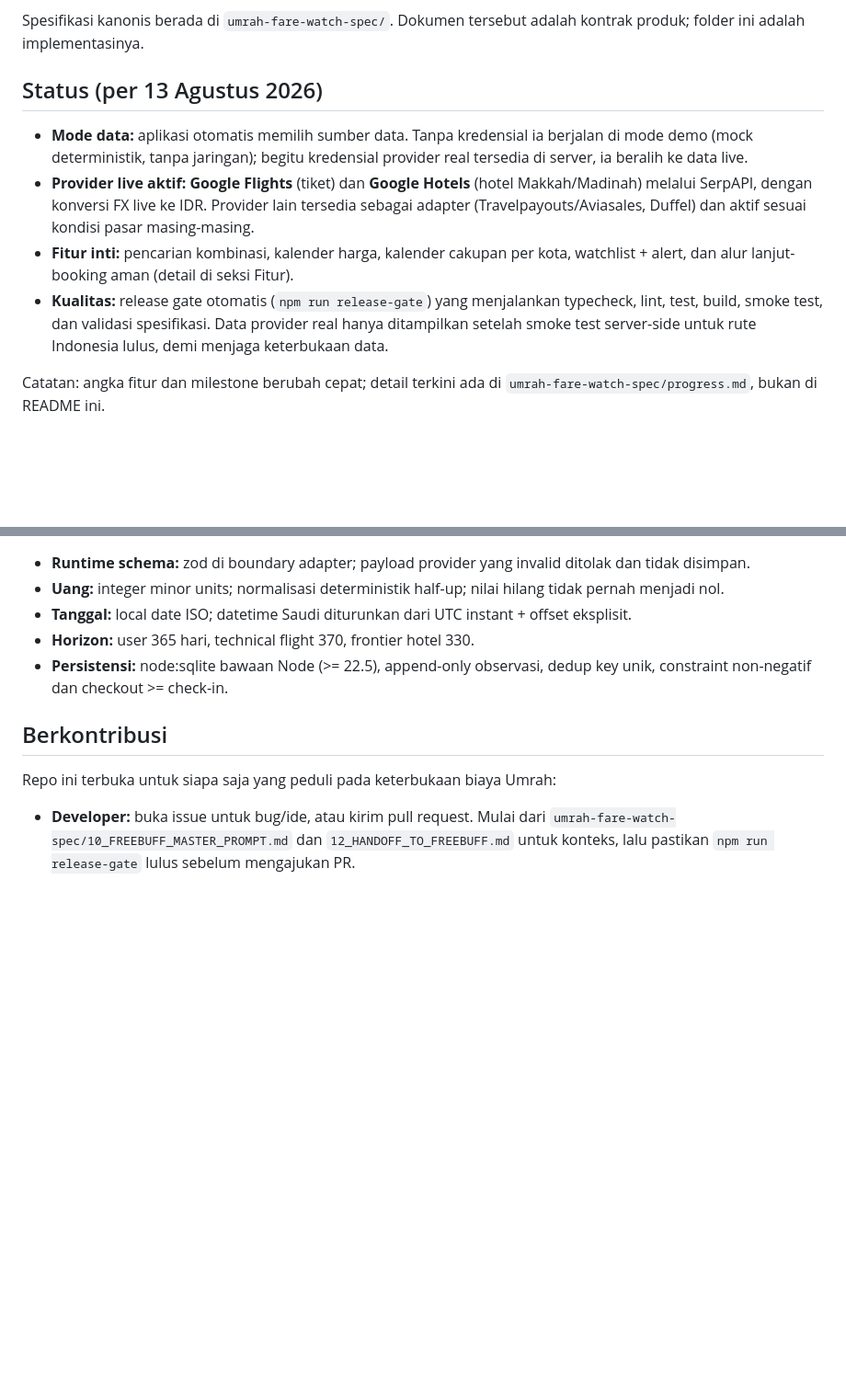
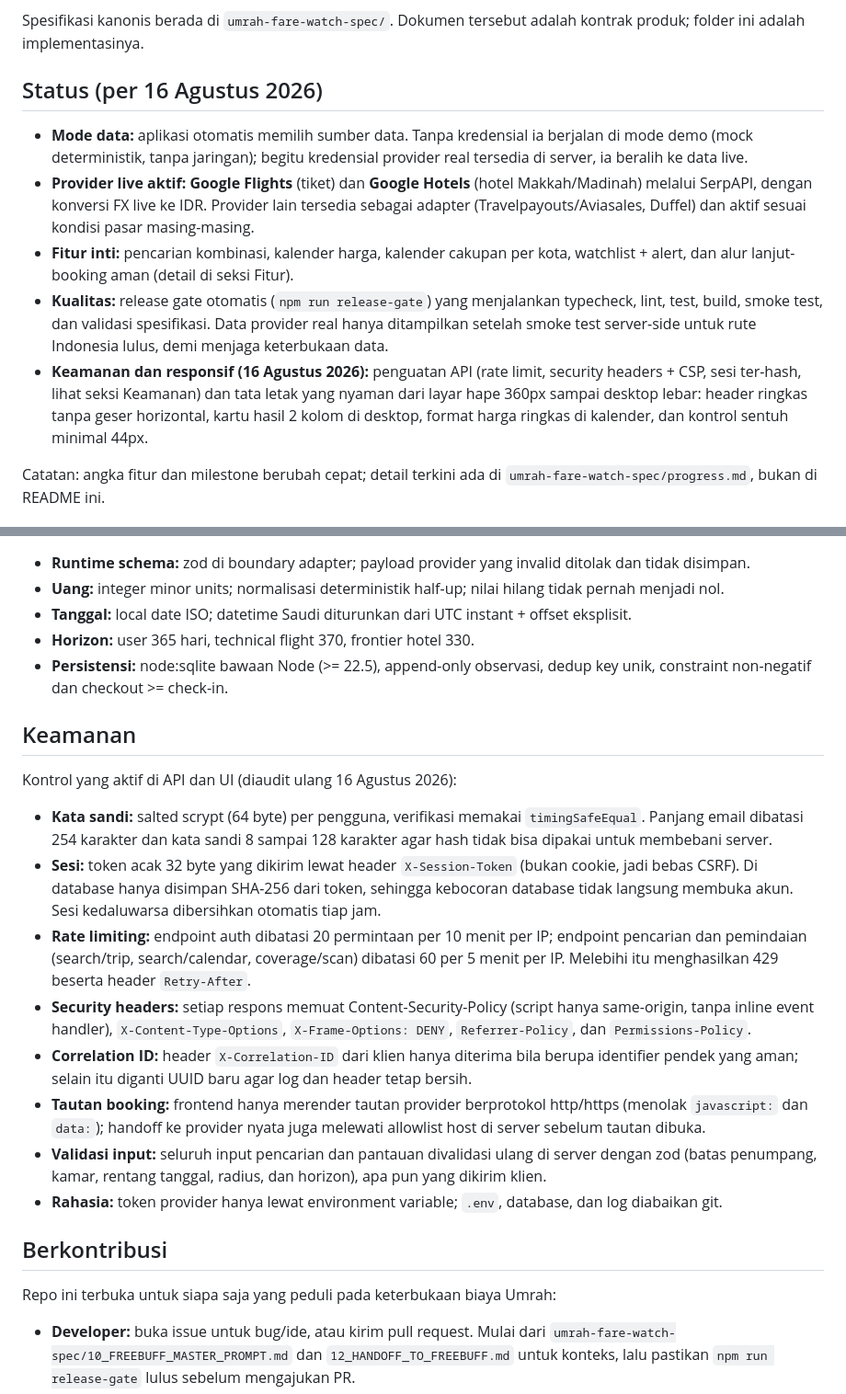
Before and after one commit to fathahnoor/umrah-fare-watch, a Markdown page: README.md, 2 parts joined by grey strips. Shown at 92% size. Rendered like a GitHub page; blank space fills up the shorter version.

Commit message:
Perbarui README: seksi Keamanan dan status responsif
- Dokumentasikan kontrol keamanan aktif (scrypt, sesi ter-hash, rate limit, header, allowlist)
- Catat audit ulang 16 Agustus 2026 dan hasil tata letak responsif 360px sampai desktop

```diff
--- a/README.md
+++ b/README.md
@@ -6,12 +6,13 @@ Aplikasi ini dibangun terbuka untuk membantu tiga kelompok sekaligus: **calon ja
 
 Spesifikasi kanonis berada di `umrah-fare-watch-spec/`. Dokumen tersebut adalah kontrak produk; folder ini adalah implementasinya.
 
-## Status (per 13 Agustus 2026)
+## Status (per 16 Agustus 2026)
 
 - **Mode data:** aplikasi otomatis memilih sumber data. Tanpa kredensial ia berjalan di mode demo (mock deterministik, tanpa jaringan); begitu kredensial provider real tersedia di server, ia beralih ke data live.
 - **Provider live aktif:** **Google Flights** (tiket) dan **Google Hotels** (hotel Makkah/Madinah) melalui SerpAPI, dengan konversi FX live ke IDR. Provider lain tersedia sebagai adapter (Travelpayouts/Aviasales, Duffel) dan aktif sesuai kondisi pasar masing-masing.
 - **Fitur inti:** pencarian kombinasi, kalender harga, kalender cakupan per kota, watchlist + alert, dan alur lanjut-booking aman (detail di seksi Fitur).
 - **Kualitas:** release gate otomatis (`npm run release-gate`) yang menjalankan typecheck, lint, test, build, smoke test, dan validasi spesifikasi. Data provider real hanya ditampilkan setelah smoke test server-side untuk rute Indonesia lulus, demi menjaga keterbukaan data.
+- **Keamanan dan responsif (16 Agustus 2026):** penguatan API (rate limit, security headers + CSP, sesi ter-hash, lihat seksi Keamanan) dan tata letak yang nyaman dari layar hape 360px sampai desktop lebar: header ringkas tanpa geser horizontal, kartu hasil 2 kolom di desktop, format harga ringkas di kalender, dan kontrol sentuh minimal 44px.
 
 Catatan: angka fitur dan milestone berubah cepat; detail terkini ada di `umrah-fare-watch-spec/progress.md`, bukan di README ini.
 
@@ -74,6 +75,19 @@ scripts/        smoke tests, copy-ui.mjs, release-gate.ts
 - **Horizon:** user 365 hari, technical flight 370, frontier hotel 330.
 - **Persistensi:** node:sqlite bawaan Node (>= 22.5), append-only observasi, dedup key unik, constraint non-negatif dan checkout >= check-in.
 
+## Keamanan
+
+Kontrol yang aktif di API dan UI (diaudit ulang 16 Agustus 2026):
+
+- **Kata sandi:** salted scrypt (64 byte) per pengguna, verifikasi memakai `timingSafeEqual`. Panjang email dibatasi 254 karakter dan kata sandi 8 sampai 128 karakter agar hash tidak bisa dipakai untuk membebani server.
+- **Sesi:** token acak 32 byte yang dikirim lewat header `X-Session-Token` (bukan cookie, jadi bebas CSRF). Di database hanya disimpan SHA-256 dari token, sehingga kebocoran database tidak langsung membuka akun. Sesi kedaluwarsa dibersihkan otomatis tiap jam.
+- **Rate limiting:** endpoint auth dibatasi 20 permintaan per 10 menit per IP; endpoint pencarian dan pemindaian (search/trip, search/calendar, coverage/scan) dibatasi 60 per 5 menit per IP. Melebihi itu menghasilkan 429 beserta header `Retry-After`.
+- **Security headers:** setiap respons memuat Content-Security-Policy (script hanya same-origin, tanpa inline event handler), `X-Content-Type-Options`, `X-Frame-Options: DENY`, `Referrer-Policy`, dan `Permissions-Policy`.
+- **Correlation ID:** header `X-Correlation-ID` dari klien hanya diterima bila berupa identifier pendek yang aman; selain itu diganti UUID baru agar log dan header tetap bersih.
+- **Tautan booking:** frontend hanya merender tautan provider berprotokol http/https (menolak `javascript:` dan `data:`); handoff ke provider nyata juga melewati allowlist host di server sebelum tautan dibuka.
+- **Validasi input:** seluruh input pencarian dan pantauan divalidasi ulang di server dengan zod (batas penumpang, kamar, rentang tanggal, radius, dan horizon), apa pun yang dikirim klien.
+- **Rahasia:** token provider hanya lewat environment variable; `.env`, database, dan log diabaikan git.
+
 ## Berkontribusi
 
 Repo ini terbuka untuk siapa saja yang peduli pada keterbukaan biaya Umrah:
```
